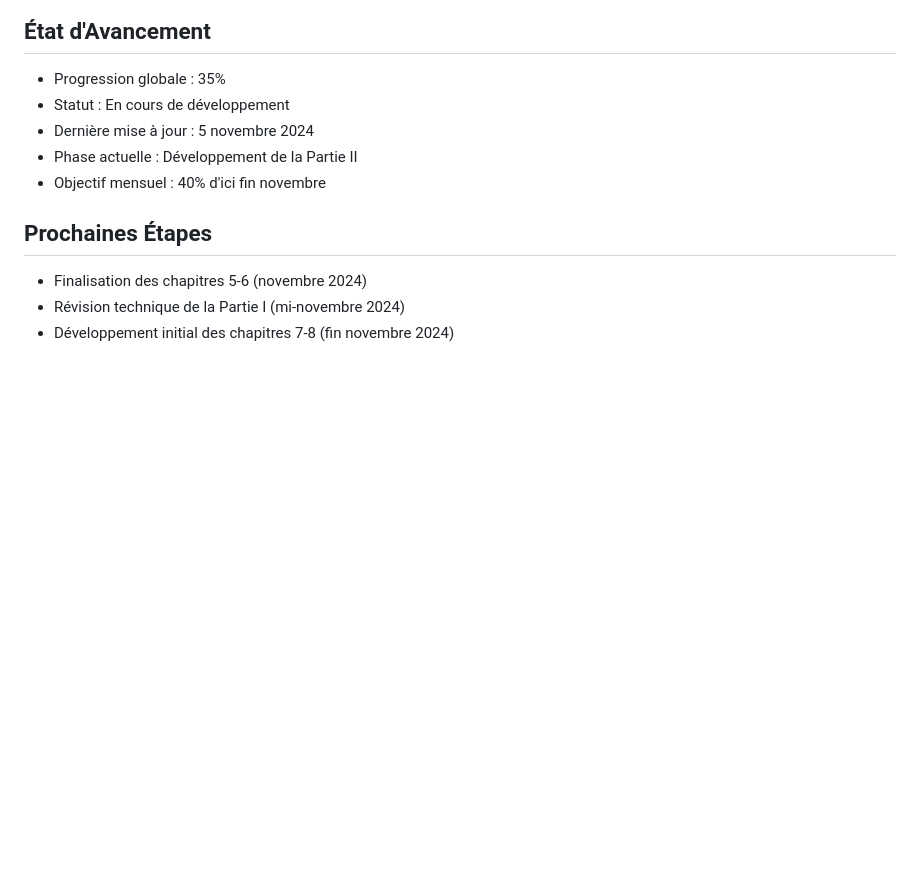
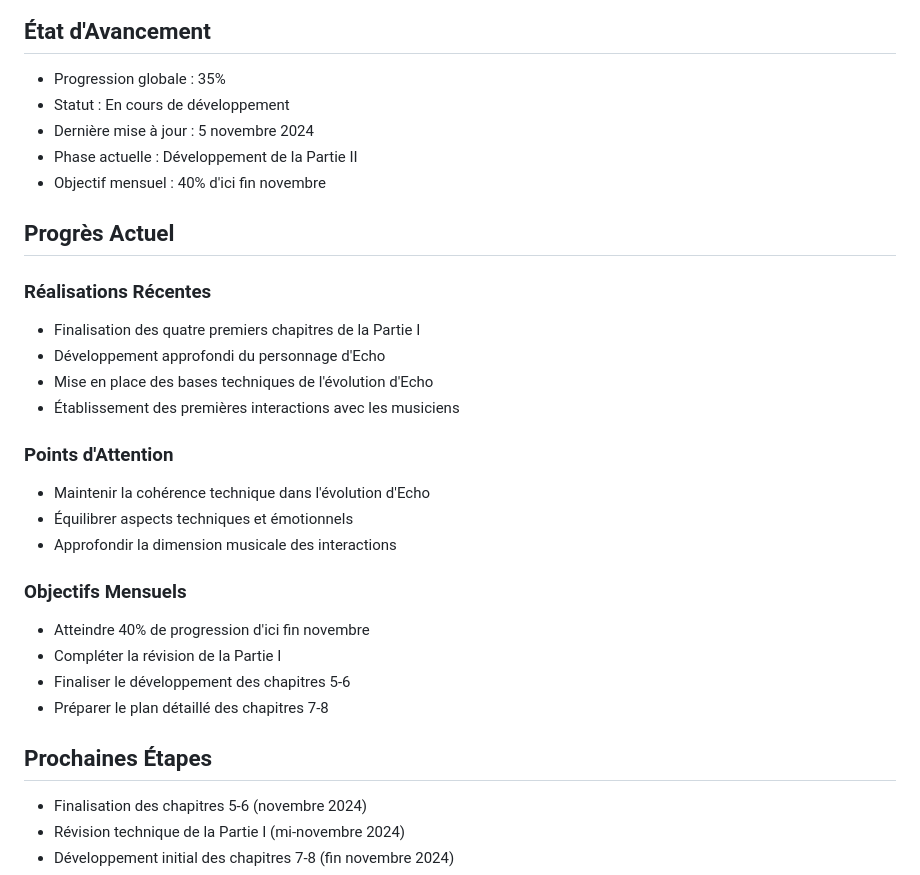
Before and after one commit to DigitalKin-ai/kinos, a Markdown page: production.md, the part around the change. Drawn GitHub-style; blank space fills up the shorter version.

Commit message:
feat: add current progress section to production.md

```diff
--- a/production.md
+++ b/production.md
@@ -6,6 +6,24 @@
 - Dernière mise à jour : 5 novembre 2024
 - Phase actuelle : Développement de la Partie II
 - Objectif mensuel : 40% d'ici fin novembre
+
+## Progrès Actuel
+### Réalisations Récentes
+- Finalisation des quatre premiers chapitres de la Partie I
+- Développement approfondi du personnage d'Echo
+- Mise en place des bases techniques de l'évolution d'Echo
+- Établissement des premières interactions avec les musiciens
+
+### Points d'Attention
+- Maintenir la cohérence technique dans l'évolution d'Echo
+- Équilibrer aspects techniques et émotionnels
+- Approfondir la dimension musicale des interactions
+
+### Objectifs Mensuels
+- Atteindre 40% de progression d'ici fin novembre
+- Compléter la révision de la Partie I
+- Finaliser le développement des chapitres 5-6
+- Préparer le plan détaillé des chapitres 7-8
 
 ## Prochaines Étapes
 - Finalisation des chapitres 5-6 (novembre 2024)
```
